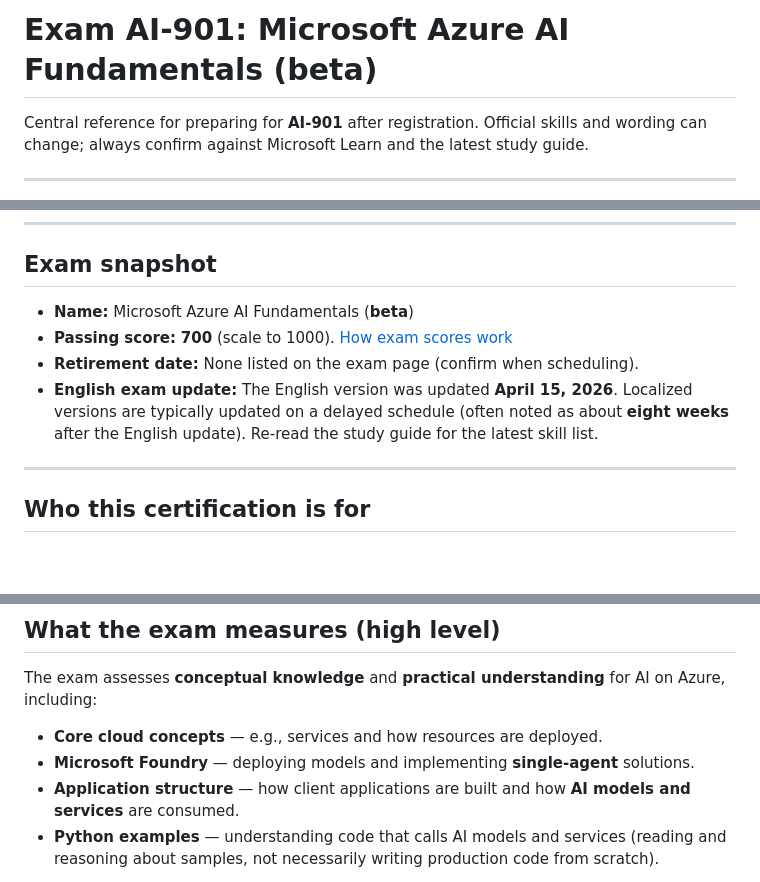
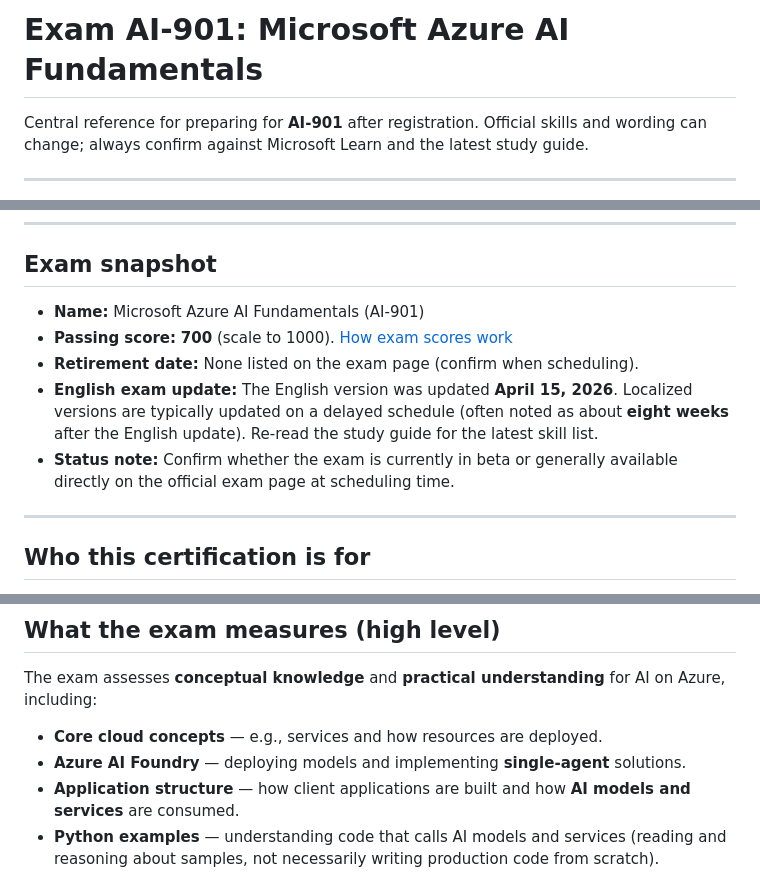
Before and after one commit to mayankchugh-learning/AI-901, a Markdown page: AI-901-Exam-Prep.md, 3 parts joined by grey strips. GitHub-like rendering; blank space fills up the shorter version.

```diff
--- a/AI-901-Exam-Prep.md
+++ b/AI-901-Exam-Prep.md
@@ -1,4 +1,4 @@
-# Exam AI-901: Microsoft Azure AI Fundamentals (beta)
+# Exam AI-901: Microsoft Azure AI Fundamentals
 
 Central reference for preparing for **AI-901** after registration. Official skills and wording can change; always confirm against Microsoft Learn and the latest study guide.
 
@@ -18,10 +18,11 @@ Central reference for preparing for **AI-901** after registration. Official skil
 
 ## Exam snapshot
 
-- **Name:** Microsoft Azure AI Fundamentals (**beta**)
+- **Name:** Microsoft Azure AI Fundamentals (AI-901)
 - **Passing score:** **700** (scale to 1000). [How exam scores work](https://learn.microsoft.com/en-us/credentials/certifications/exam-scoring-reports#scores-needed-to-pass-exams)
 - **Retirement date:** None listed on the exam page (confirm when scheduling).
 - **English exam update:** The English version was updated **April 15, 2026**. Localized versions are typically updated on a delayed schedule (often noted as about **eight weeks** after the English update). Re-read the study guide for the latest skill list.
+- **Status note:** Confirm whether the exam is currently in beta or generally available directly on the official exam page at scheduling time.
 
 ---
 
@@ -36,7 +37,7 @@ Microsoft describes this certification as suited for people starting with **AI s
 The exam assesses **conceptual knowledge** and **practical understanding** for AI on Azure, including:
 
 - **Core cloud concepts** — e.g., services and how resources are deployed.
-- **Microsoft Foundry** — deploying models and implementing **single-agent** solutions.
+- **Azure AI Foundry** — deploying models and implementing **single-agent** solutions.
 - **Application structure** — how client applications are built and how **AI models and services** are consumed.
 - **Python examples** — understanding code that calls AI models and services (reading and reasoning about samples, not necessarily writing production code from scratch).
 
```
Also changed, not shown: other parts of AI-901-Exam-Prep.md (+2 -1 lines), AI-901-Readiness-Checklist.md (+3 -3 lines), README.md (+6 -1 lines).
